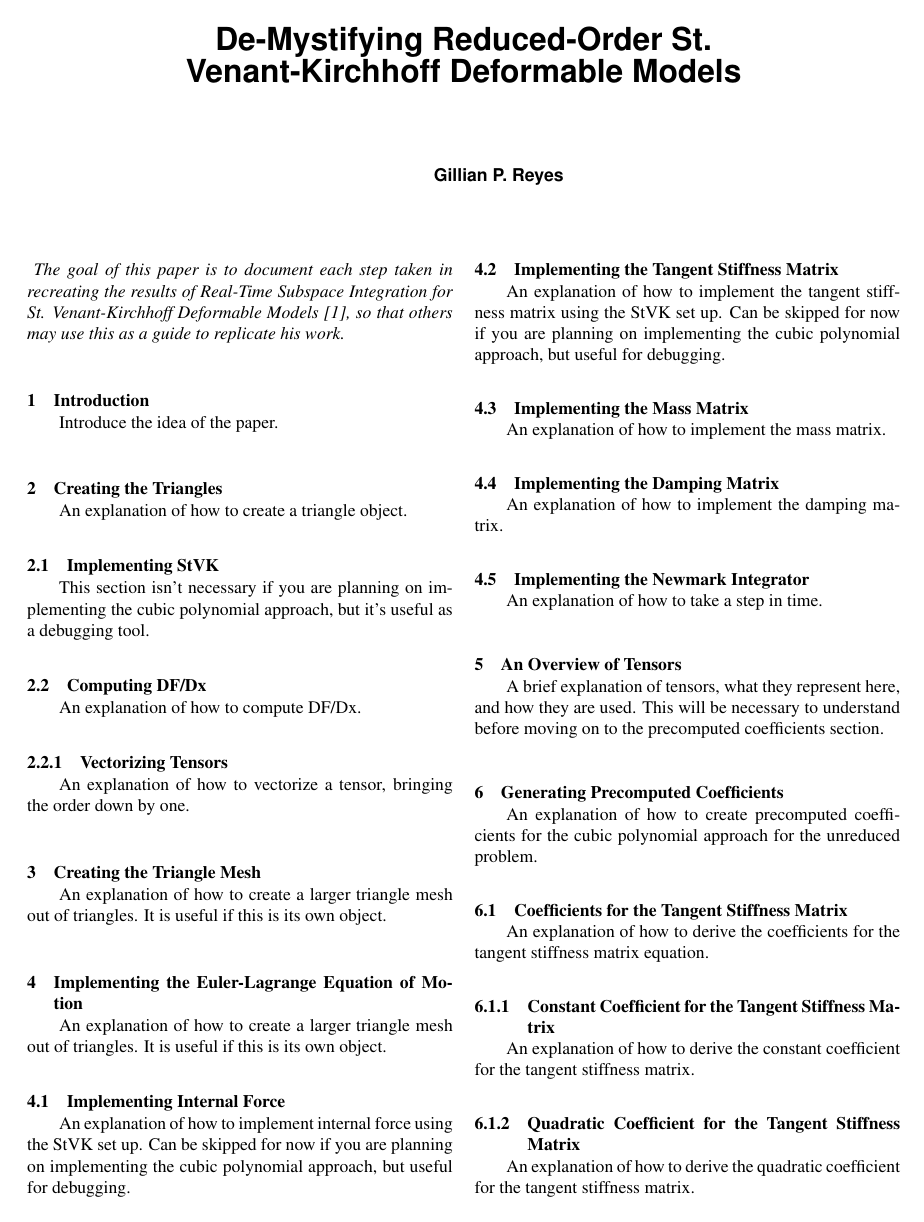
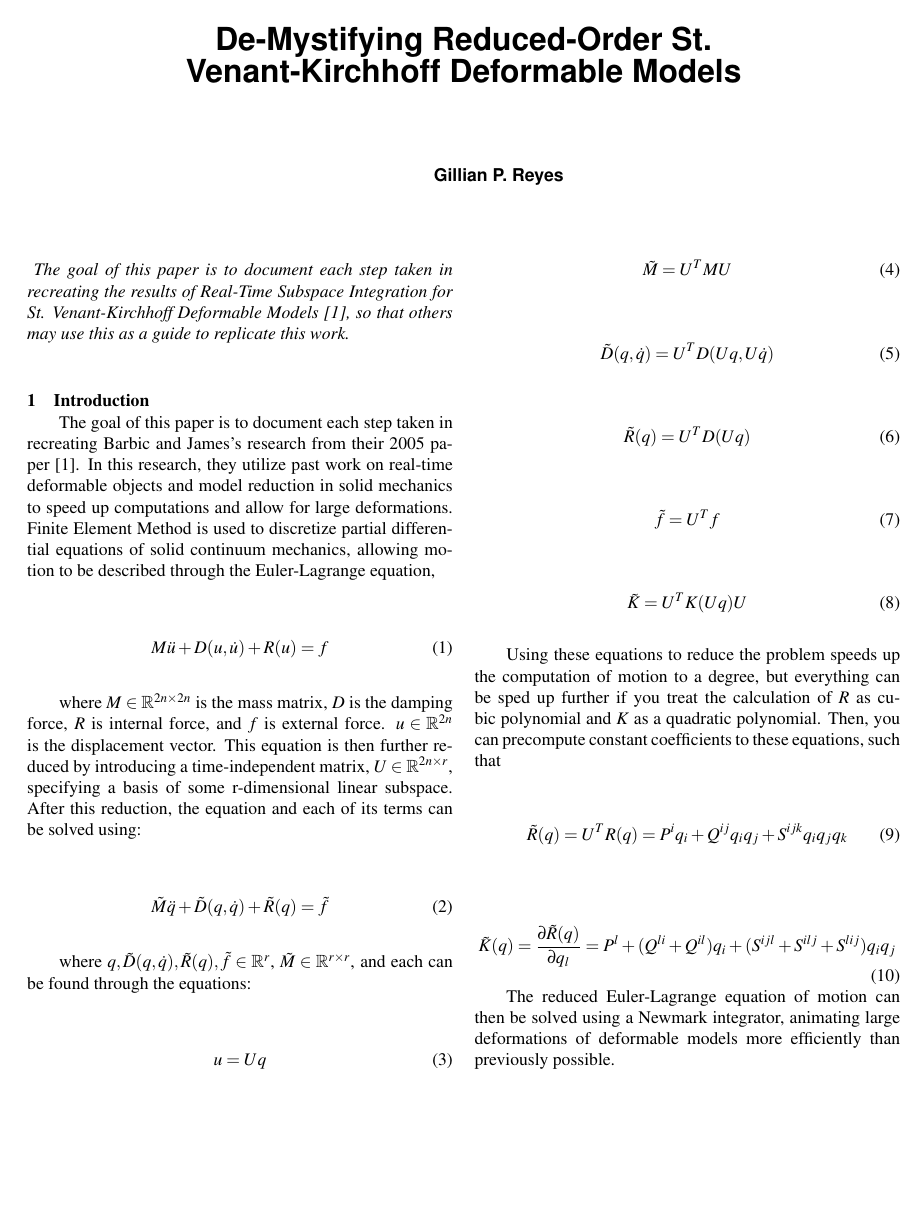
Before and after one commit to giareyes/chaotic-blobs, a LaTeX document (writeup/writeup.tex, which reads writeup/asme2ej.cls): page 1 of 2 before the commit and page 1 of 3 after it. Compiled offline with pdfLaTeX.

Commit message:
small formatting changes, finished intro

```diff
--- a/writeup/asme2ej.cls
+++ b/writeup/asme2ej.cls
@@ -359,7 +359,7 @@
 \setlength{\topskip}{10pt}
 \setlength{\footskip}{24pt}
 %\setlength{\textheight}{9.00in}
-\setlength{\textheight}{10.00in}
+\setlength{\textheight}{9.00in}
 \advance\textheight by -\headheight
 \advance\textheight by -\headsep
 \setlength{\textwidth}{6.85in}
--- a/writeup/writeup.tex
+++ b/writeup/writeup.tex
@@ -1,6 +1,6 @@
 %%% use twocolumn and 10pt options with the asme2ej format
 \documentclass[twocolumn,10pt]{asme2ej}
-
+\usepackage{amssymb}
 \usepackage{epsfig} %% for loading postscript figures
 
 \title{De-Mystifying Reduced-Order St. Venant-Kirchhoff Deformable Models}
@@ -16,7 +16,7 @@
 \begin{abstract}
 {\it The goal of this paper is to document each step taken in recreating
 the results of Real-Time Subspace Integration for St. Venant-Kirchhoff Deformable Models \cite{barbic}, so that
-others may use this as a guide to replicate his work.
+others may use this as a guide to replicate this work.
 }
 \end{abstract}
 
@@ -31,21 +31,69 @@ others may use this as a guide to replicate his work.
 % %%%%%%%%%%%%%%%%%%%%%%%%%%%%%%%%%%%%%%%%%%%%%%%%%%%%%%%%%%%%%%%%%%%%%%
 \section{Introduction}
 
-Introduce the idea of the paper.
+The goal of this paper is to document each step taken in recreating Barbic and James's research from their 2005
+paper \cite{barbic}. In this research, they utilize past work on real-time deformable objects and model reduction in solid mechanics to speed up computations and allow for large deformations. Finite Element Method is used to discretize partial differential equations of solid continuum mechanics, allowing motion to be described through the Euler-Lagrange equation,
 
-% In order to get started in generating a two-column version of your paper, please format the document with 0.75in top margin, 1.5in bottom margin and 0.825in left and right margins.  Break the text into two sections one for the title heading, and another for the body of the paper.
-%
-% The format of the heading is not critical, on the other hand formatting of the body of the text is the primary goal of this exercise.  This will allow you to see that the figures are matched to the column width and font size of the paper.  The double column of the heading section is set to 1.85in for the first column, a 0.5in spacing, and 4.5in for the second column.  For the body of the paper, set it to 3.34in for both columns with 0.17in spacing, both are right justified.
-%
-% The information that is the focus of this exercise is found in
-% section~\ref{sect_figure}.
-% Please use this template to format your paper in a way that is similar to the printed form of the Journal of Mechanical Design.  This will allow you to verify that the size and resolution of your figures match the page layout of the journal.  The ASME Journal of Mechanical Design will no longer publish papers that have the errors demonstrated here.
-%
-% ASME simply requires that the font should be the appropriate size and not be blurred or pixilated, and that lines should be the appropriate weight and have minimal, preferably no, pixilation or rasterization.
-%
-% The journal uses 10pt Times Roman Bold for headings, but Times Bold is good enough for this effort.  The text is set at 9pt Times Roman, and again Times will be fine.  Insert a new line after the heading, and two lines after each section.  This is not exactly right but it is close enough.
-%
-%
+\begin{equation}
+M\ddot u + D(u, \dot u) + R(u) = f
+\label{eq_motion}
+\end{equation}
+
+where $M \in \mathbb{R}^{2n \times 2n }$ is the mass matrix, $D$ is the damping force, $R$ is internal force, and $f$ is external force. $u \in \mathbb{R}^{2n}$ is the displacement vector. This equation is then further reduced by introducing a time-independent matrix, $U \in \mathbb{R}^{2n \times r}$, specifying a basis of some r-dimensional linear subspace. After this reduction, the equation and each of its terms can be solved using:
+
+\begin{equation}
+\tilde{M}\ddot q + \tilde{D}(q, \dot q) + \tilde{R}(q) = \tilde{f}
+\label{eq_rmotion}
+\end{equation}
+
+where $q, \tilde{D}(q, \dot q), \tilde{R}(q), \tilde{f} \in \mathbb{R}^{r}$, $\tilde{M} \in \mathbb{R}^{r \times r}$, and each
+can be found through the equations:
+
+\begin{equation}
+u = Uq
+\label{eq_basisreduction}
+\end{equation}
+\begin{equation}
+\tilde{M} = U^{T}MU
+\label{eq_rmass}
+\end{equation}
+\begin{equation}
+\tilde{D}(q, \dot q) = U^{T}D(Uq, U \dot q)
+\label{eq_rdamp}
+\end{equation}
+\begin{equation}
+\tilde{R}(q) = U^{T}D(Uq)
+\label{eq_rinternal}
+\end{equation}
+\begin{equation}
+\tilde{f} = U^{T}f
+\label{eq_rexternal}
+\end{equation}
+\begin{equation}
+\tilde{K} = U^{T}K(Uq)U
+\label{eq_rstiffness}
+\end{equation}
+
+Using these equations to reduce the problem speeds up the computation of motion to a degree, but everything can be
+sped up further if you treat the calculation of $R$ as cubic polynomial and $K$ as a quadratic polynomial. Then,
+you can precompute constant coefficients to these equations, such that
+
+\begin{equation}
+\tilde{R}(q) = U^{T}R(q) = P^{i}q_{i} + Q^{ij}q_{i}q_{j} + S^{ijk}q_{i}q_{j}q_{k}
+\label{eq_rcubicpoly}
+\end{equation}
+
+\begin{equation}
+\tilde{K}(q) = \frac{\partial \tilde{R}(q)}{\partial q_{l}} = P^{l} + (Q^{li} + Q^{il})q_{i} + (S^{ijl} + S^{ilj} + S^{lij} )q_{i}q_{j}
+\label{eq_rquadpoly}
+\end{equation}
+
+The reduced Euler-Lagrange equation of motion can then be solved using a Newmark integrator, animating large deformations
+of deformable models more efficiently than previously possible.
+
+This paper will start from the very beginning of the process, i.e. creating triangle objects to form a triangle mesh for any
+specified model, and walk through every step until an actual animation is created at the end. OpenGL is used for drawing and displaying images.
+
 % %%%%%%%%%%%%%%%%%%%%%%%%%%%%%%%%%%%%%%%%%%%%%%%%%%%%%%%%%%%%%%%%%%%%%%
 \section{Creating the Triangles}
 
```
Also changed, not shown: writeup/writeup.tex (8 more changed lines).
